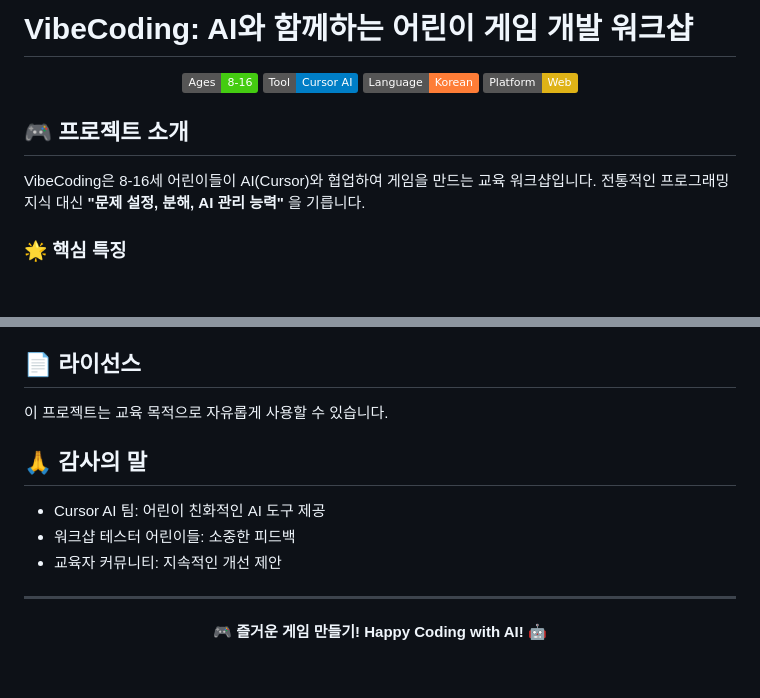
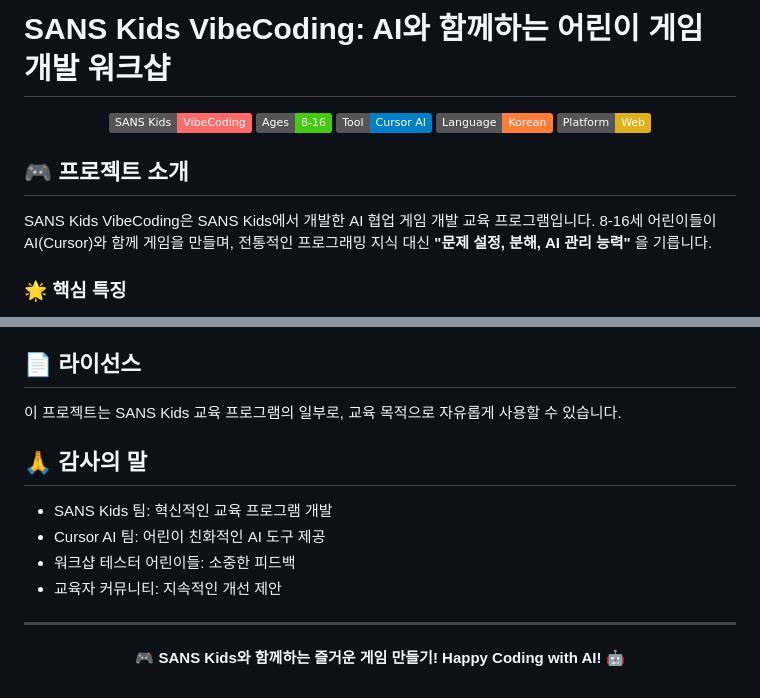
Before and after one commit to jayleekr/sans-kids-school-2025, a Markdown page: README.md, 2 parts joined by grey strips. Drawn GitHub-style; badges without logos; blank space fills up the shorter version.

Commit message:
docs: Update README to reflect SANS Kids branding
- Changed title to "SANS Kids VibeCoding"
- Added SANS Kids badge
- Updated project description to clarify SANS Kids ownership
- Updated acknowledgments to include SANS Kids team
- Clarified that VibeCoding is a program developed by SANS Kids

🤖 Generated with [Claude Code](https://claude.ai/code)

Co-Authored-By: Claude <noreply@anthropic.com>

```diff
--- a/README.md
+++ b/README.md
@@ -1,6 +1,7 @@
-# VibeCoding: AI와 함께하는 어린이 게임 개발 워크샵
+# SANS Kids VibeCoding: AI와 함께하는 어린이 게임 개발 워크샵
 
 <p align="center">
+  <img src="https://img.shields.io/badge/SANS_Kids-VibeCoding-ff6b6b.svg" alt="SANS Kids">
   <img src="https://img.shields.io/badge/Ages-8--16-brightgreen.svg" alt="Ages 8-16">
   <img src="https://img.shields.io/badge/Tool-Cursor_AI-blue.svg" alt="Cursor AI">
   <img src="https://img.shields.io/badge/Language-Korean-orange.svg" alt="Korean">
@@ -9,7 +10,7 @@
 
 ## 🎮 프로젝트 소개
 
-VibeCoding은 8-16세 어린이들이 AI(Cursor)와 협업하여 게임을 만드는 교육 워크샵입니다. 전통적인 프로그래밍 지식 대신 **"문제 설정, 분해, AI 관리 능력"** 을 기릅니다.
+SANS Kids VibeCoding은 SANS Kids에서 개발한 AI 협업 게임 개발 교육 프로그램입니다. 8-16세 어린이들이 AI(Cursor)와 함께 게임을 만들며, 전통적인 프로그래밍 지식 대신 **"문제 설정, 분해, AI 관리 능력"** 을 기릅니다.
 
 ### 🌟 핵심 특징
 
@@ -146,10 +147,11 @@ function showMessage(text) {
 
 ## 📄 라이선스
 
-이 프로젝트는 교육 목적으로 자유롭게 사용할 수 있습니다.
+이 프로젝트는 SANS Kids 교육 프로그램의 일부로, 교육 목적으로 자유롭게 사용할 수 있습니다.
 
 ## 🙏 감사의 말
 
+- SANS Kids 팀: 혁신적인 교육 프로그램 개발
 - Cursor AI 팀: 어린이 친화적인 AI 도구 제공
 - 워크샵 테스터 어린이들: 소중한 피드백
 - 교육자 커뮤니티: 지속적인 개선 제안
@@ -157,5 +159,5 @@ function showMessage(text) {
 ---
 
 <p align="center">
-  <strong>🎮 즐거운 게임 만들기! Happy Coding with AI! 🤖</strong>
+  <strong>🎮 SANS Kids와 함께하는 즐거운 게임 만들기! Happy Coding with AI! 🤖</strong>
 </p>
```
